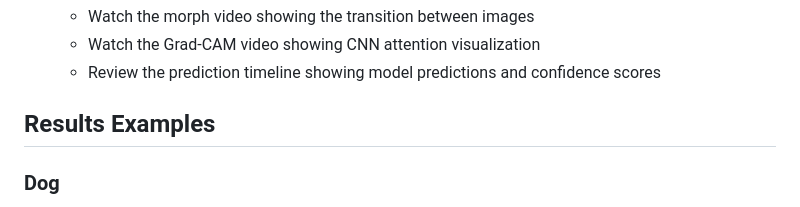
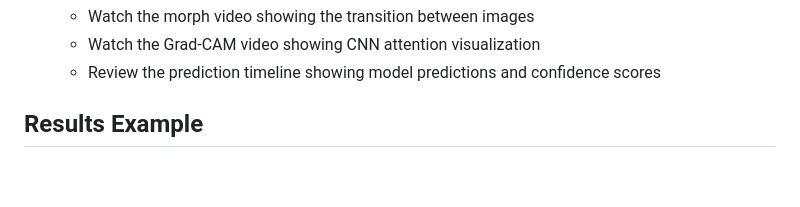
Before and after one commit to Jenniferli6/XAI_Morphing_Studio, a Markdown page: README.md, the part around one of its changes. GitHub-like rendering; blank space fills up the shorter version.

```diff
--- a/README.md
+++ b/README.md
@@ -134,6 +156,5 @@ XAI_Morphing_Studio/
 
 
 
-## Results Examples
-### Dog
+## Results Example
 
```
Also changed, not shown: other parts of README.md (+38 -23 lines).
